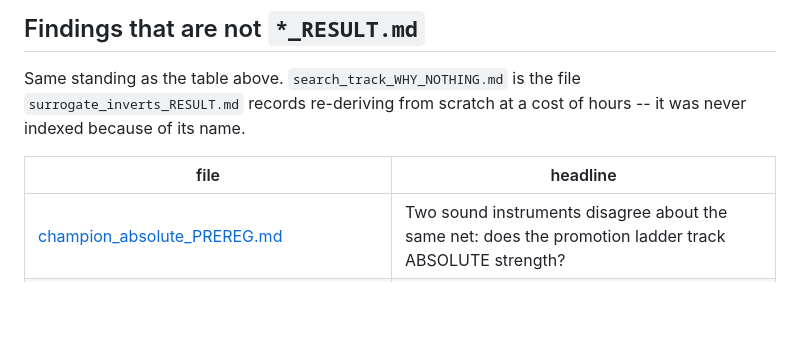
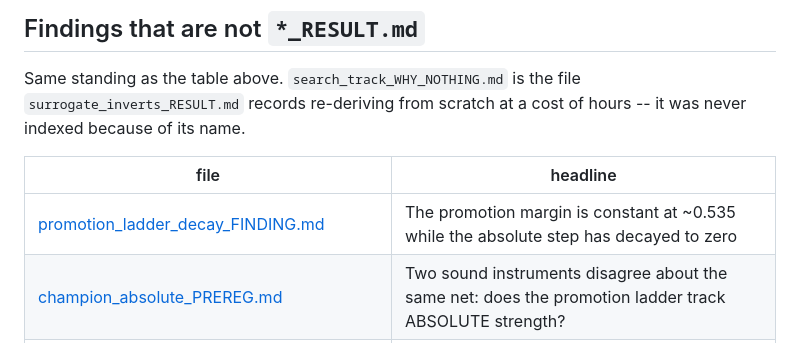
Before and after one commit to itzoctober23-web/existence, a Markdown page: RESULTS_INDEX.md, the part around the change. Drawn GitHub-style; blank space fills up the shorter version.

```diff
--- a/RESULTS_INDEX.md
+++ b/RESULTS_INDEX.md
@@ -121,6 +121,7 @@ it was never indexed because of its name.
 
 | file | headline |
 |---|---|
+| [promotion_ladder_decay_FINDING.md](promotion_ladder_decay_FINDING.md) | The promotion margin is constant at ~0.535 while the absolute step has decayed to zero |
 | [champion_absolute_PREREG.md](champion_absolute_PREREG.md) | Two sound instruments disagree about the same net: does the promotion ladder track ABSOLUTE strength? |
 | [auto_promote_confirm_untested_STATUS.md](auto_promote_confirm_untested_STATUS.md) | The promotion confirmation stage is ARMED but has never fired — status, not a success claim |
 | [cell_c_transitivity_FINDING.md](cell_c_transitivity_FINDING.md) | The three arms form a consistent ranking A > B > C — a transitivity check the instrument could have failed |
```
Also changed, not shown: promotion_ladder_decay_FINDING.md (added, +95 -0 lines).
